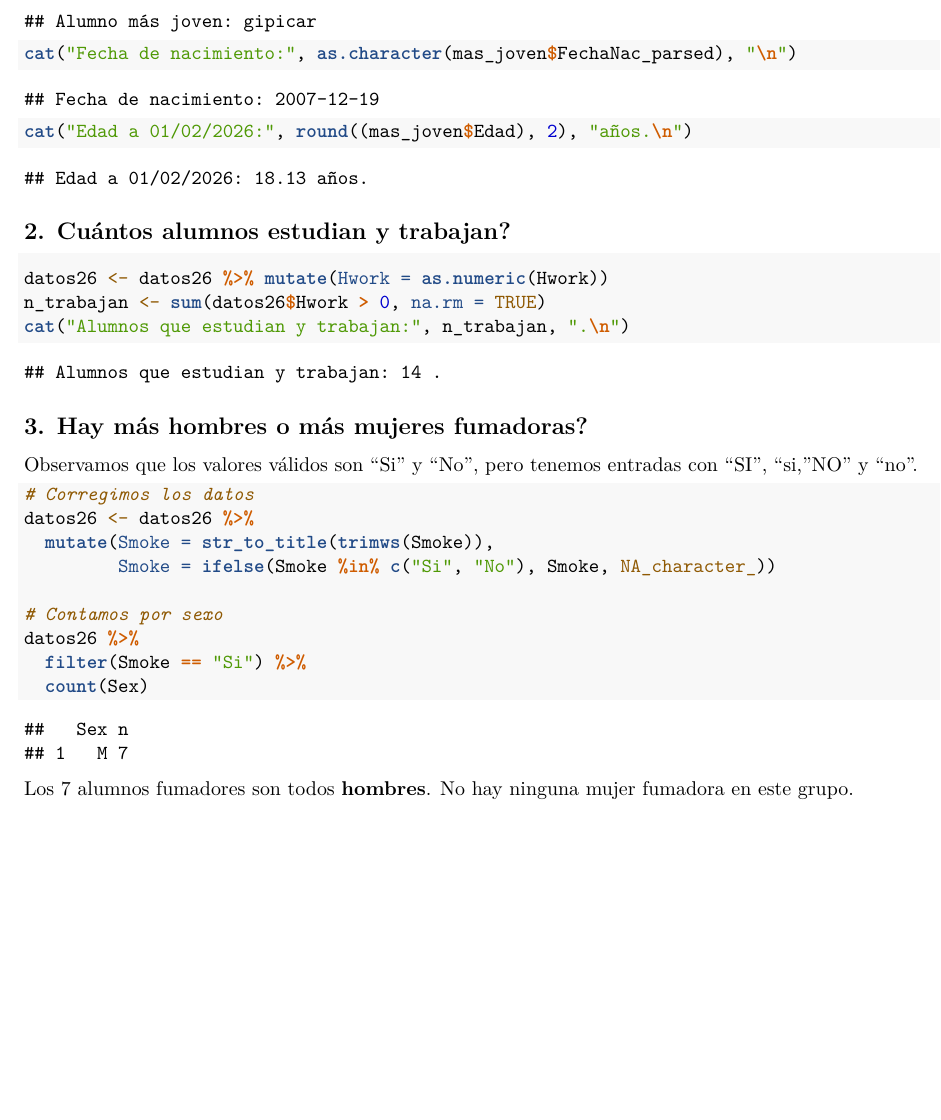
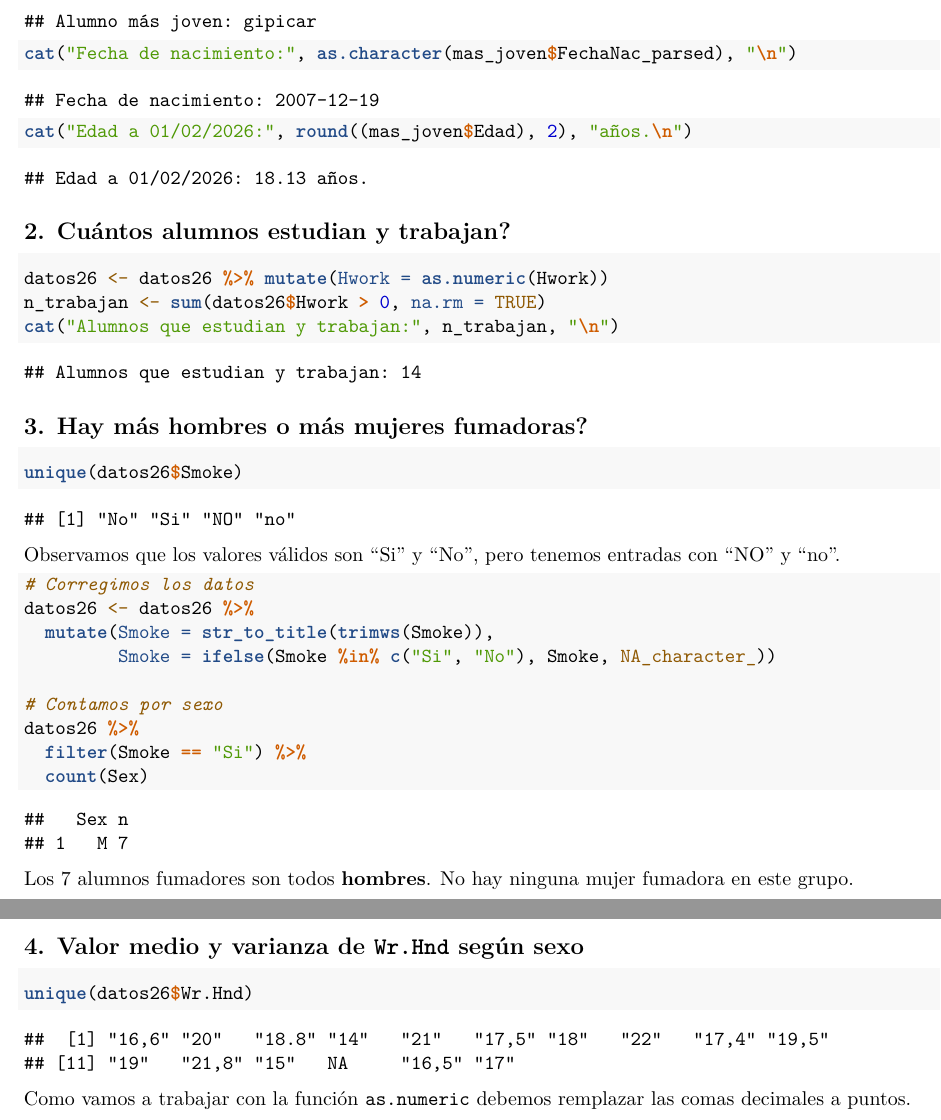
Before and after one commit to negana1/NosAnalizamos, an R Markdown document (NosAnalizamos.Rmd): part of page 10 of 10 before the commit and two parts of pages 10 and 11 of 11 after it, the two joined at a grey line, cut so that both start at the same text, the shorter picture padded with empty space. Rendered offline with R 4.5, knitr and Pandoc, then LaTeX, with nearby package versions.

Commit message:
Correciones + chunks unique para comprobar el formato de los datos

````diff
--- a/NosAnalizamos.Rmd
+++ b/NosAnalizamos.Rmd
@@ -253,6 +253,10 @@
 
 ## 1. Edad alumno más joven a día 01/02/2026
 
+```{r}
+unique(datos26$`FechaNac(DD-MM-YYY)`)
+```
+
 Notamos que las fechas tienen formatos inconsistentes: algunas usan barras (`13/09/2006`), otras un solo dígito en día o mes (`31-7-2007`).
 
 ```{r mas-joven}
@@ -277,11 +281,15 @@
 ```{r trabajadores}
 datos26 <- datos26 %>% mutate(Hwork = as.numeric(Hwork))
 n_trabajan <- sum(datos26$Hwork > 0, na.rm = TRUE)
-cat("Alumnos que estudian y trabajan:", n_trabajan, ".\n")
+cat("Alumnos que estudian y trabajan:", n_trabajan, "\n")
 ```
 ## 3. Hay más hombres o más mujeres fumadoras?
 
-Observamos que los valores válidos son "Si" y "No", pero tenemos entradas con "SI", "si, "NO" y "no".
+```{r}
+unique(datos26$Smoke)
+```
+
+Observamos que los valores válidos son "Si" y "No", pero tenemos entradas con "NO" y "no".
 
 ```{r fumadores}
 # Corregimos los datos
@@ -296,3 +304,11 @@
 ```
 
 Los `r nrow(datos26 %>% filter(Smoke == "Si"))` alumnos fumadores son todos **hombres**. No hay ninguna mujer fumadora en este grupo.
+
+## 4. Valor medio y varianza de `Wr.Hnd` según sexo
+
+```{r}
+unique(datos26$Wr.Hnd)
+```
+
+Como vamos a trabajar con la función `as.numeric` debemos remplazar las comas decimales a puntos.
````
